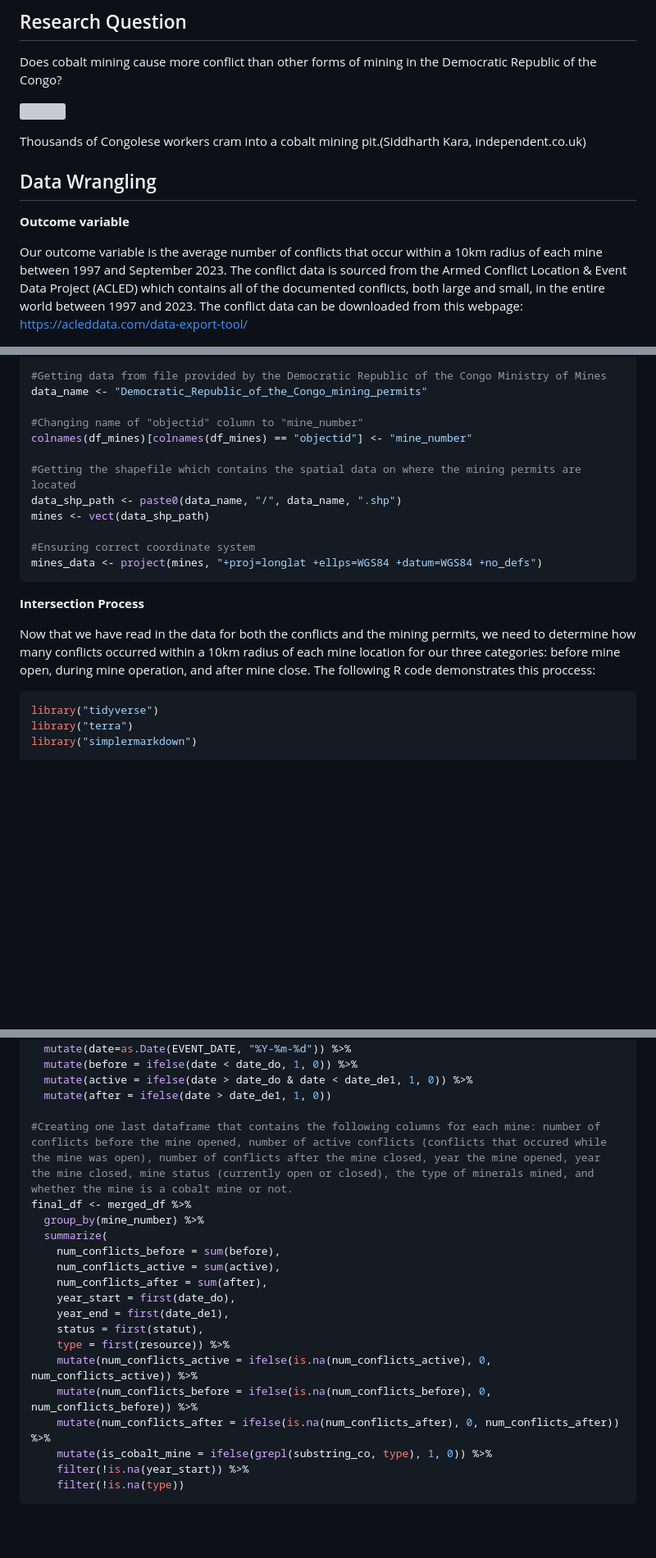
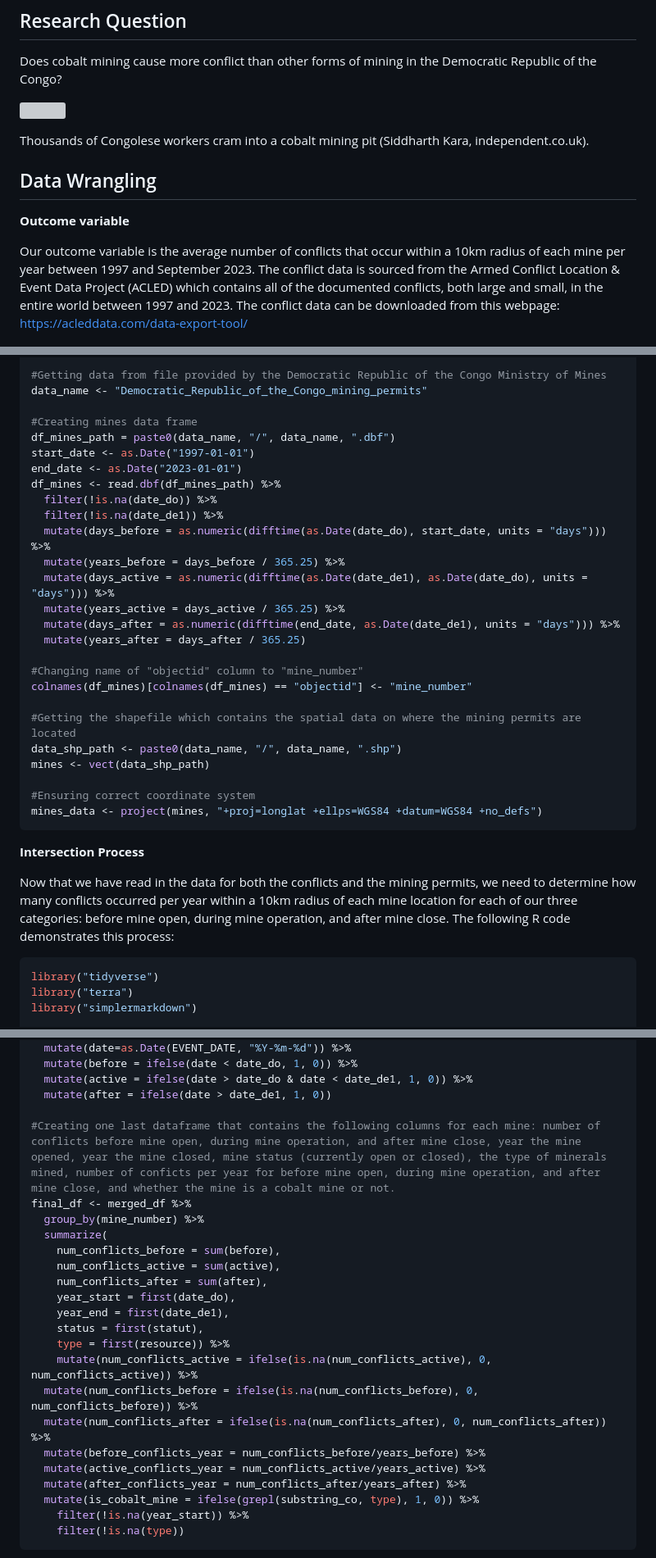
Before and after one commit to umdfiresa2023/fire-summit-mining, a Markdown page: README.md, 3 parts joined by grey strips. Shown: that part at 82% size. Rendered like a GitHub page; blank space fills up the shorter version; grey boxes are pictures that could not be loaded.

````diff
--- a/README.md
+++ b/README.md
@@ -8,19 +8,19 @@ Democratic Republic of the Congo?
 
 ![](images/1.avif)
 
-Thousands of Congolese workers cram into a cobalt mining pit.(Siddharth
-Kara, independent.co.uk)
+Thousands of Congolese workers cram into a cobalt mining pit (Siddharth
+Kara, independent.co.uk).
 
 ## Data Wrangling
 
 **Outcome variable**
 
 Our outcome variable is the average number of conflicts that occur
-within a 10km radius of each mine between 1997 and September 2023. The
-conflict data is sourced from the Armed Conflict Location & Event Data
-Project (ACLED) which contains all of the documented conflicts, both
-large and small, in the entire world between 1997 and 2023. The conflict
-data can be downloaded from this webpage:
+within a 10km radius of each mine per year between 1997 and September
+2023. The conflict data is sourced from the Armed Conflict Location &
+Event Data Project (ACLED) which contains all of the documented
+conflicts, both large and small, in the entire world between 1997 and
+2023. The conflict data can be downloaded from this webpage:
 https://acleddata.com/data-export-tool/
 
 <img src="conflict_locations.png" width="428" height="433" />
@@ -89,6 +89,20 @@ library("simplermarkdown")
 #Getting data from file provided by the Democratic Republic of the Congo Ministry of Mines
 data_name <- "Democratic_Republic_of_the_Congo_mining_permits"
 
+#Creating mines data frame
+df_mines_path = paste0(data_name, "/", data_name, ".dbf")
+start_date <- as.Date("1997-01-01")
+end_date <- as.Date("2023-01-01")
+df_mines <- read.dbf(df_mines_path) %>%
+  filter(!is.na(date_do)) %>%
+  filter(!is.na(date_de1)) %>%
+  mutate(days_before = as.numeric(difftime(as.Date(date_do), start_date, units = "days"))) %>%
+  mutate(years_before = days_before / 365.25) %>%
+  mutate(days_active = as.numeric(difftime(as.Date(date_de1), as.Date(date_do), units = "days"))) %>%
+  mutate(years_active = days_active / 365.25) %>%
+  mutate(days_after = as.numeric(difftime(end_date, as.Date(date_de1), units = "days"))) %>%
+  mutate(years_after = days_after / 365.25)
+
 #Changing name of "objectid" column to "mine_number"
 colnames(df_mines)[colnames(df_mines) == "objectid"] <- "mine_number"
 
@@ -103,10 +117,10 @@ mines_data <- project(mines, "+proj=longlat +ellps=WGS84 +datum=WGS84 +no_defs")
 **Intersection Process**
 
 Now that we have read in the data for both the conflicts and the mining
-permits, we need to determine how many conflicts occurred within a 10km
-radius of each mine location for our three categories: before mine open,
-during mine operation, and after mine close. The following R code
-demonstrates this proccess:
+permits, we need to determine how many conflicts occurred per year
+within a 10km radius of each mine location for each of our three
+categories: before mine open, during mine operation, and after mine
+close. The following R code demonstrates this process:
 
 ``` r
 library("tidyverse")
@@ -144,7 +158,7 @@ merged_df <- merge(intersect_df, df_mines, by = "mine_number", all.x = TRUE, all
   mutate(active = ifelse(date > date_do & date < date_de1, 1, 0)) %>%
   mutate(after = ifelse(date > date_de1, 1, 0))
 
-#Creating one last dataframe that contains the following columns for each mine: number of conflicts before the mine opened, number of active conflicts (conflicts that occured while the mine was open), number of conflicts after the mine closed, year the mine opened, year the mine closed, mine status (currently open or closed), the type of minerals mined, and whether the mine is a cobalt mine or not.
+#Creating one last dataframe that contains the following columns for each mine: number of conflicts before mine open, during mine operation, and after mine close, year the mine opened, year the mine closed, mine status (currently open or closed), the type of minerals mined, number of conficts per year for before mine open, during mine operation, and after mine close, and whether the mine is a cobalt mine or not.
 final_df <- merged_df %>%
   group_by(mine_number) %>%
   summarize(
@@ -156,9 +170,12 @@ final_df <- merged_df %>%
     status = first(statut),
     type = first(resource)) %>%
     mutate(num_conflicts_active = ifelse(is.na(num_conflicts_active), 0, num_conflicts_active)) %>%
-    mutate(num_conflicts_before = ifelse(is.na(num_conflicts_before), 0, num_conflicts_before)) %>%
-    mutate(num_conflicts_after = ifelse(is.na(num_conflicts_after), 0, num_conflicts_after)) %>%
-    mutate(is_cobalt_mine = ifelse(grepl(substring_co, type), 1, 0)) %>%
+  mutate(num_conflicts_before = ifelse(is.na(num_conflicts_before), 0, num_conflicts_before)) %>%
+  mutate(num_conflicts_after = ifelse(is.na(num_conflicts_after), 0, num_conflicts_after)) %>%
+  mutate(before_conflicts_year = num_conflicts_before/years_before) %>%
+  mutate(active_conflicts_year = num_conflicts_active/years_active) %>%
+  mutate(after_conflicts_year = num_conflicts_after/years_after) %>%
+  mutate(is_cobalt_mine = ifelse(grepl(substring_co, type), 1, 0)) %>%
     filter(!is.na(year_start)) %>%
     filter(!is.na(type))
 ```
````
Also changed, not shown: other parts of README.md (+23 -18 lines), final_bargraph.png (deleted), final_results.png (added), 1 other file.
